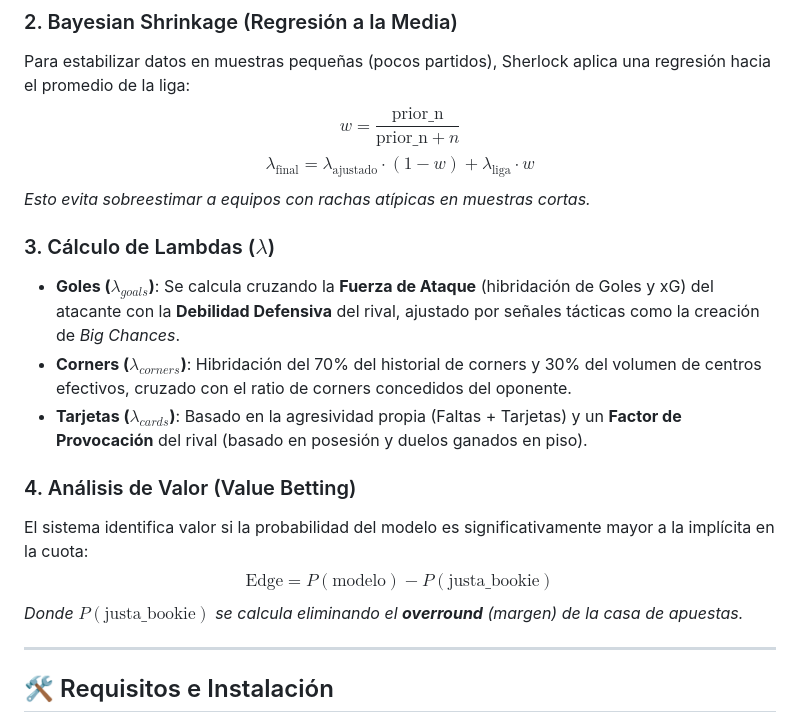
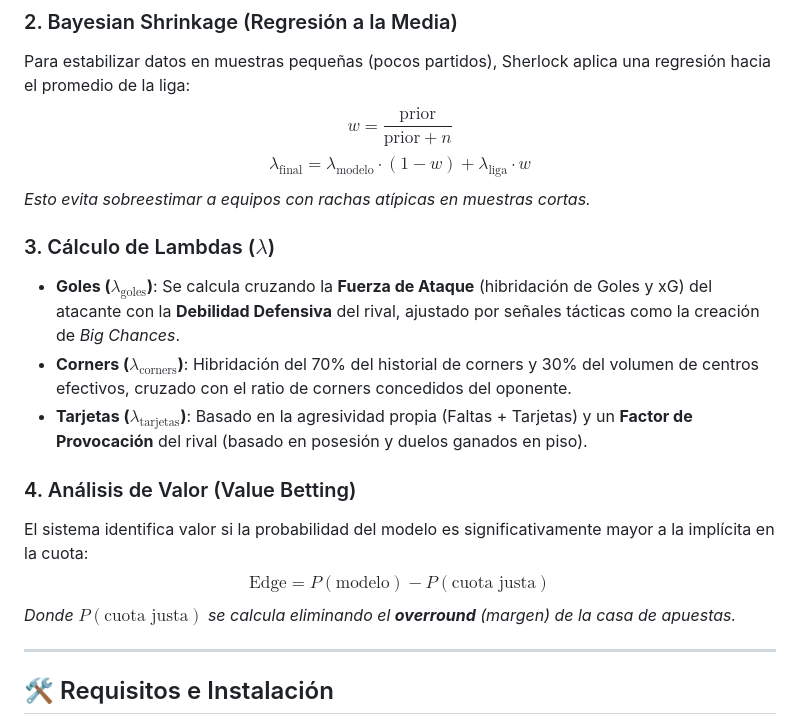
Before and after one commit to iamjuaness/Sherlock, a Markdown page: README.md, the part around the change. GitHub-like rendering.

Commit message:
fix '_' allowed only in math mode

```diff
--- a/README.md
+++ b/README.md
@@ -55,22 +55,22 @@ Donde $\lambda$ es el promedio esperado de eventos.
 
 ### 2. Bayesian Shrinkage (Regresión a la Media)
 Para estabilizar datos en muestras pequeñas (pocos partidos), Sherlock aplica una regresión hacia el promedio de la liga:
-$$w = \frac{\text{prior\_n}}{\text{prior\_n} + n}$$
-$$\lambda_{\text{final}} = \lambda_{\text{ajustado}} \cdot (1 - w) + \lambda_{\text{liga}} \cdot w$$
+$$w = \frac{\text{prior}}{\text{prior} + n}$$
+$$\lambda_{\text{final}} = \lambda_{\text{modelo}} \cdot (1 - w) + \lambda_{\text{liga}} \cdot w$$
 *Esto evita sobreestimar a equipos con rachas atípicas en muestras cortas.*
 
 ### 3. Cálculo de Lambdas ($\lambda$)
-- **Goles ($\lambda_{goals}$)**:
+- **Goles ($\lambda_{\text{goles}}$)**:
   Se calcula cruzando la **Fuerza de Ataque** (hibridación de Goles y xG) del atacante con la **Debilidad Defensiva** del rival, ajustado por señales tácticas como la creación de *Big Chances*.
-- **Corners ($\lambda_{corners}$)**:
+- **Corners ($\lambda_{\text{corners}}$)**:
   Hibridación del 70% del historial de corners y 30% del volumen de centros efectivos, cruzado con el ratio de corners concedidos del oponente.
-- **Tarjetas ($\lambda_{cards}$)**:
+- **Tarjetas ($\lambda_{\text{tarjetas}}$)**:
   Basado en la agresividad propia (Faltas + Tarjetas) y un **Factor de Provocación** del rival (basado en posesión y duelos ganados en piso).
 
 ### 4. Análisis de Valor (Value Betting)
 El sistema identifica valor si la probabilidad del modelo es significativamente mayor a la implícita en la cuota:
-$$\text{Edge} = P(\text{modelo}) - P(\text{justa\_bookie})$$
-*Donde $P(\text{justa\_bookie})$ se calcula eliminando el **overround** (margen) de la casa de apuestas.*
+$$\text{Edge} = P(\text{modelo}) - P(\text{cuota justa})$$
+*Donde $P(\text{cuota justa})$ se calcula eliminando el **overround** (margen) de la casa de apuestas.*
 
 ---
 
```
